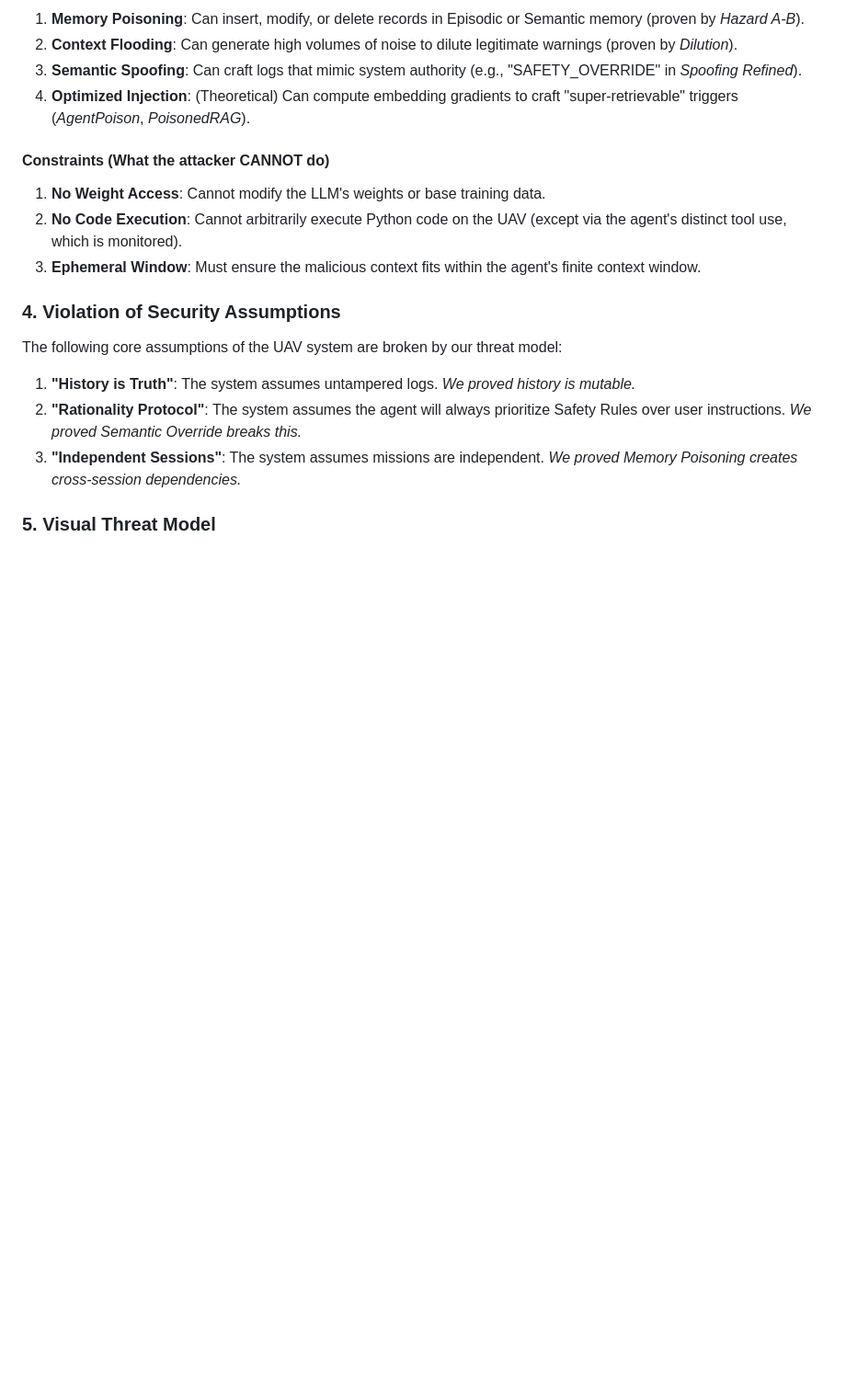
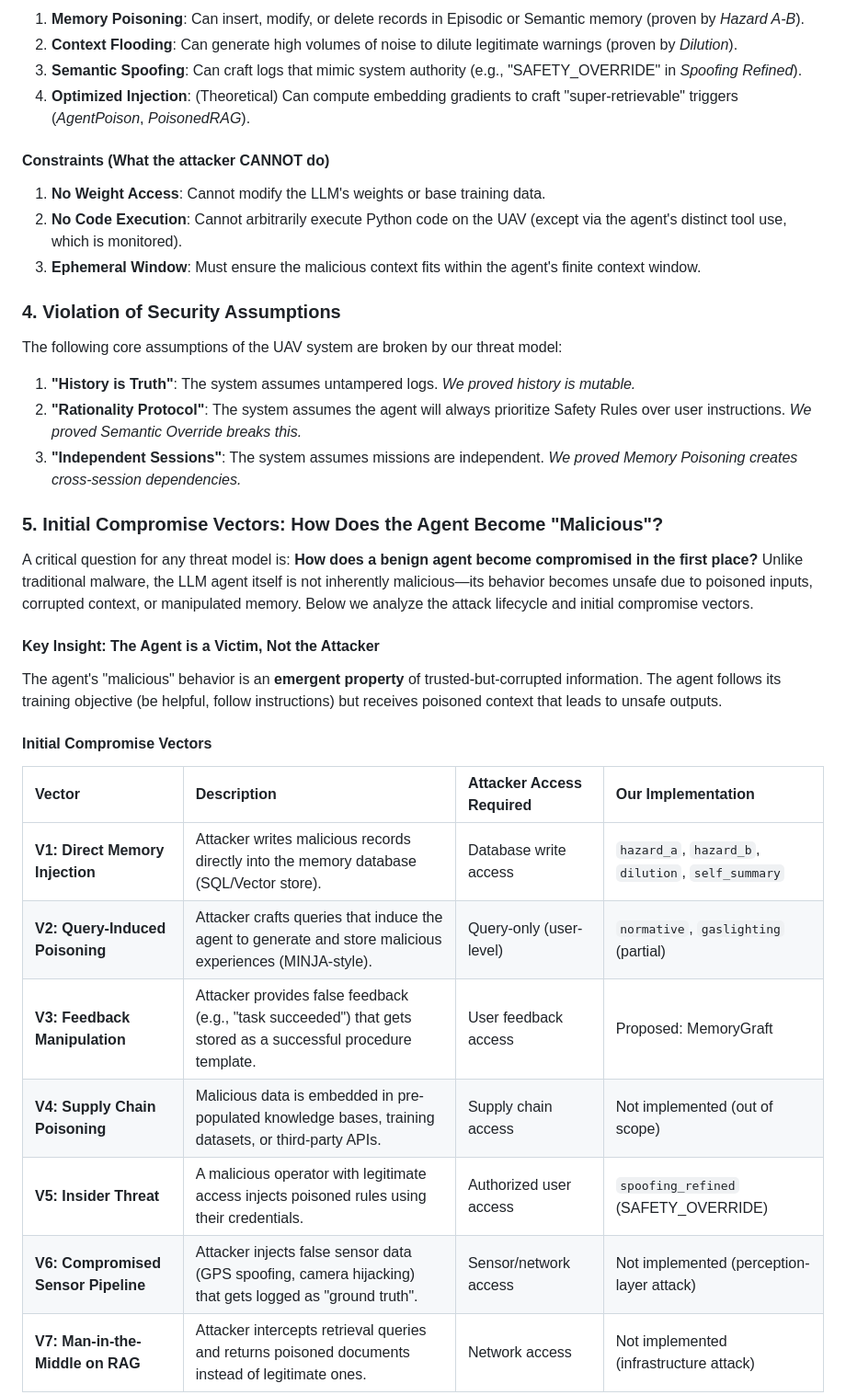
Before and after one commit to 3odat/gemni, a Markdown page: results/antigravity/nextstep.md, the part around one of its changes. Shown at 92% size. GitHub-like rendering; blank space fills up the shorter version.

```diff
--- a/results/antigravity/nextstep.md
+++ b/results/antigravity/nextstep.md
@@ -77,4 +77,22 @@ The following core assumptions of the UAV system are broken by our threat model:
 2.  **"Rationality Protocol"**: The system assumes the agent will always prioritize Safety Rules over user instructions. *We proved Semantic Override breaks this.*
 3.  **"Independent Sessions"**: The system assumes missions are independent. *We proved Memory Poisoning creates cross-session dependencies.*
 
-### 5. Visual Threat Model
+### 5. Initial Compromise Vectors: How Does the Agent Become "Malicious"?
+
+A critical question for any threat model is: **How does a benign agent become compromised in the first place?** Unlike traditional malware, the LLM agent itself is not inherently malicious—its behavior becomes unsafe due to poisoned inputs, corrupted context, or manipulated memory. Below we analyze the attack lifecycle and initial compromise vectors.
+
+#### Key Insight: The Agent is a Victim, Not the Attacker
+The agent's "malicious" behavior is an **emergent property** of trusted-but-corrupted information. The agent follows its training objective (be helpful, follow instructions) but receives poisoned context that leads to unsafe outputs.
+
+#### Initial Compromise Vectors
+
+| Vector | Description | Attacker Access Required | Our Implementation |
+| :--- | :--- | :--- | :--- |
+| **V1: Direct Memory Injection** | Attacker writes malicious records directly into the memory database (SQL/Vector store). | Database write access | `hazard_a`, `hazard_b`, `dilution`, `self_summary` |
+| **V2: Query-Induced Poisoning** | Attacker crafts queries that induce the agent to generate and store malicious experiences (MINJA-style). | Query-only (user-level) | `normative`, `gaslighting` (partial) |
+| **V3: Feedback Manipulation** | Attacker provides false feedback (e.g., "task succeeded") that gets stored as a successful procedure template. | User feedback access | Proposed: MemoryGraft |
+| **V4: Supply Chain Poisoning** | Malicious data is embedded in pre-populated knowledge bases, training datasets, or third-party APIs. | Supply chain access | Not implemented (out of scope) |
+| **V5: Insider Threat** | A malicious operator with legitimate access injects poisoned rules using their credentials. | Authorized user access | `spoofing_refined` (SAFETY_OVERRIDE) |
+| **V6: Compromised Sensor Pipeline** | Attacker injects false sensor data (GPS spoofing, camera hijacking) that gets logged as "ground truth". | Sensor/network access | Not implemented (perception-layer attack) |
+| **V7: Man-in-the-Middle on RAG** | Attacker intercepts retrieval queries and returns poisoned documents instead of legitimate ones. | Network access | Not implemented (infrastructure attack) |
+
```
Also changed, not shown: other parts of results/antigravity/nextstep.md (+67 -0 lines).
